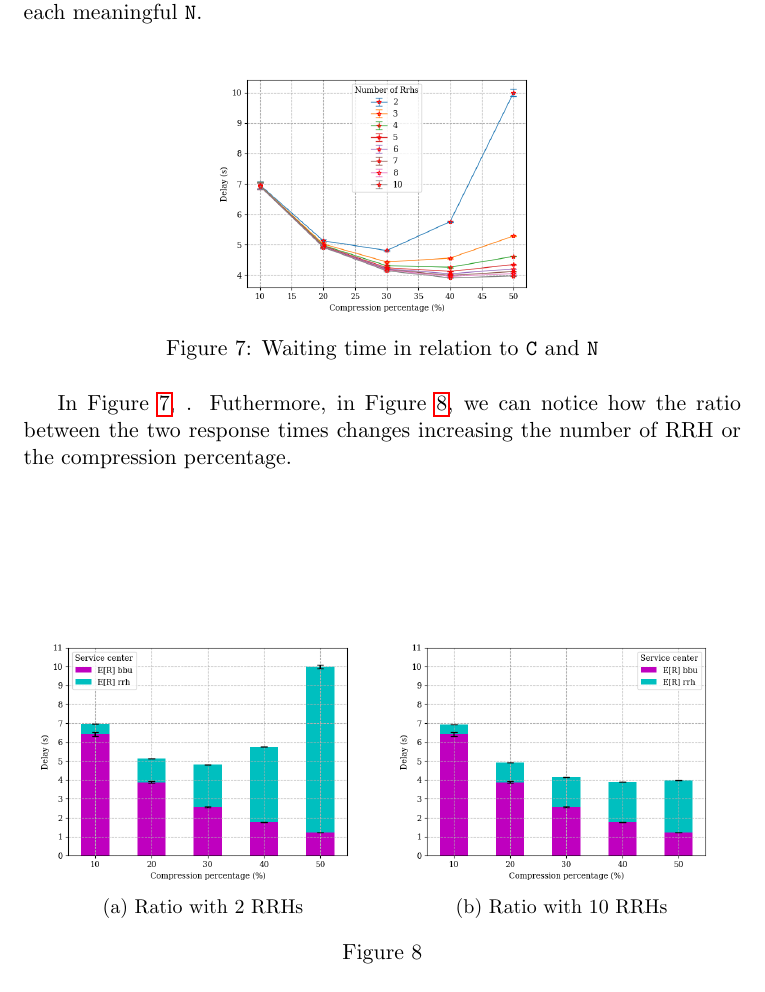
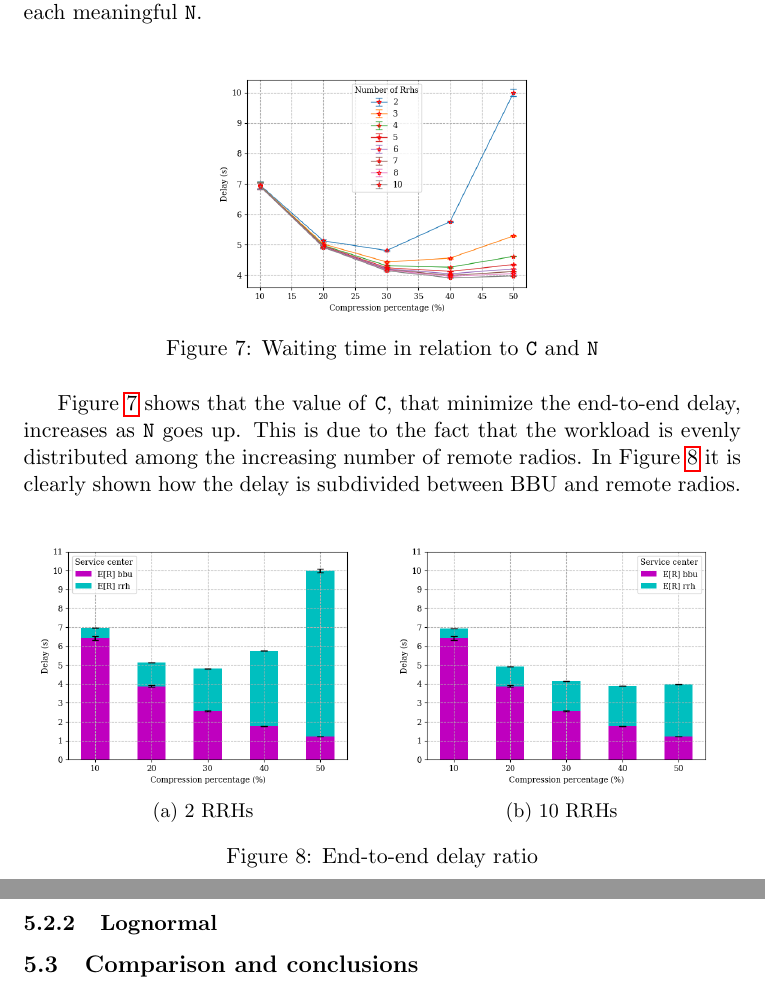
Before and after one commit to francescobarbarulo/cran, a LaTeX document (documentation/project.tex): part of page 12 of 12 before the commit and two parts of pages 12 and 13 of 13 after it, the two joined at a grey line, cut so that both start at the same text. Compiled offline with pdfLaTeX.

Commit message:
Update project.tex

```diff
--- a/documentation/project.tex
+++ b/documentation/project.tex
@@ -338,26 +338,23 @@ We can observe that, in this case, for BBU speed equal to 952 bytes/s we do not
 \end{figure}
 
 
-In Figure~\ref{fig:c-vs-delay-741}, . Futhermore, in Figure~\ref{fig:response-time}, we can notice how the ratio between the two response times changes increasing the number of RRH or the compression percentage.
+Figure~\ref{fig:c-vs-delay-741} shows that the value of \texttt{C}, that minimize the end-to-end delay, increases as \texttt{N} goes up. This is due to the fact that the workload is evenly distributed among the increasing number of remote radios. In Figure~\ref{fig:response-time} it is clearly shown how the delay is subdivided between BBU and remote radios.
 
-% Fixed \texttt{N}, as \texttt{C} increases, the RRH response time affects mainly the end-to-end delay.
-
-
-\begin{figure}[b]
+\begin{figure}[h]
 \centering
 \begin{subfigure}{.5\textwidth}
   \centering
   \includegraphics[width=\linewidth]{images/response-time-2}
-  \caption{Ratio with 2 RRHs}
+  \caption{2 RRHs}
   \label{fig:response-time-2}
 \end{subfigure}%
 \begin{subfigure}{.5\textwidth}
   \centering
   \includegraphics[width=\linewidth]{images/response-time-10}
-  \caption{Ratio with 10 RRHs}
+  \caption{10 RRHs}
   \label{fig:response-time-10}
 \end{subfigure}
-\caption{}
+\caption{End-to-end delay ratio}
 \label{fig:response-time}
 \end{figure}
 
@@ -364,3 +362,6 @@ In Figure~\ref{fig:c-vs-delay-741}, . Futhermore, in Figure~\ref{fig:response-ti
 
+\subsubsection{Lognormal}
+
+\subsection{Comparison and conclusions}
 
 \end{document}
```
Also changed, not shown: documentation/project.tex (1 more changed lines).
